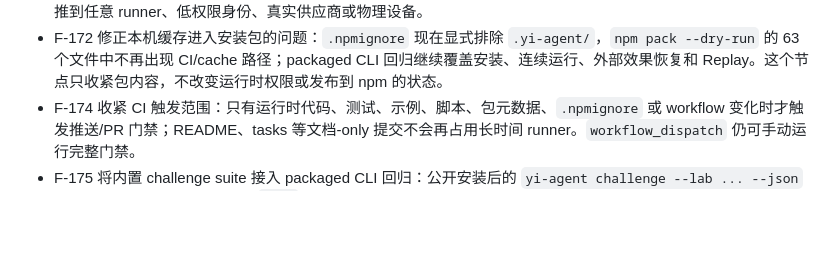
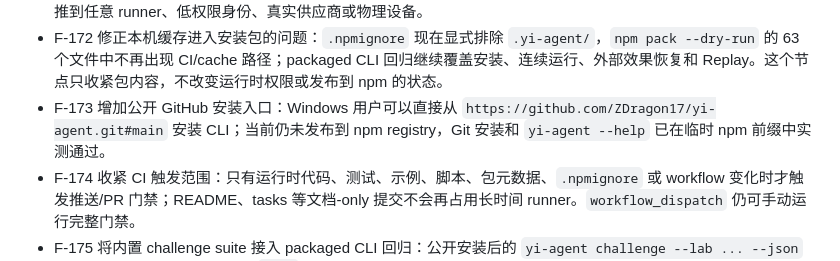
Before and after one commit to ZDragon17/yi-agent, a Markdown page: README.md, the part around the change. Rendered like a GitHub page; blank space fills up the shorter version.

Commit message:
docs(install): record GitHub source install

```diff
--- a/README.md
+++ b/README.md
@@ -356,6 +356,7 @@ F-92 新增 `challenge --case paired-candidates`：先提交一个已验证父 R
 - F-170 完成一次本机 Windows 全量门禁：当前提交在 Node 26.7.0 上按同一 `npm test` 顺序通过 `517/517`，总耗时约 52 分钟；其中第 210、224、225、358 个长实验分别耗时约 7 分钟、6 分 40 秒、11 分 29 秒和 1 分 40 秒。对应的远端 Windows runner 在启动后约 8 小时仍无更新时间，取消后没有产生终态测试摘要；这两类证据分开记录，Node 26 本机结果也不外推为 Node 22 兼容性证据。
 - F-171 闭合 Windows Node 22 在线门禁：提交 `fe9d5fe` 的 GitHub Actions run `34278445810` 在 Windows Node 22 上按完整 `npm test` 顺序通过 `517/517`，`# fail 0`，测试进程耗时 `2355824.3899ms`，作业耗时约 39 分 56 秒；同一 run 的 Ubuntu Node 22/24 兼容门禁也成功。F-170 的本机 Node 26 结果仍单独保留，不能把这次结果外推到任意 runner、低权限身份、真实供应商或物理设备。
 - F-172 修正本机缓存进入安装包的问题：`.npmignore` 现在显式排除 `.yi-agent/`，`npm pack --dry-run` 的 63 个文件中不再出现 CI/cache 路径；packaged CLI 回归继续覆盖安装、连续运行、外部效果恢复和 Replay。这个节点只收紧包内容，不改变运行时权限或发布到 npm 的状态。
+- F-173 增加公开 GitHub 安装入口：Windows 用户可以直接从 `https://github.com/ZDragon17/yi-agent.git#main` 安装 CLI；当前仍未发布到 npm registry，Git 安装和 `yi-agent --help` 已在临时 npm 前缀中实测通过。
 - F-174 收紧 CI 触发范围：只有运行时代码、测试、示例、脚本、包元数据、`.npmignore` 或 workflow 变化时才触发推送/PR 门禁；README、tasks 等文档-only 提交不会再占用长时间 runner。`workflow_dispatch` 仍可手动运行完整门禁。
 - F-175 将内置 challenge suite 接入 packaged CLI 回归：公开安装后的 `yi-agent challenge --lab ... --json` 现在必须返回 10 个 case 全部 `PASS`；本机真实命令和安装包回归均通过。挑战只证明当前演示判据未被这些输入证伪，不等于通用智能或现实因果证明。
 - F-176 为 `test-gate` 增加有界 liveness 心跳：长测试期间每 60 秒输出一次 `node:test still running`，CI 可区分正常长跑、测试超时和 runner 失联；`YI_AGENT_TEST_GATE_HEARTBEAT_MS` 允许在 1～300000ms 内显式调整。心跳只改善运行证据，不改变测试结果或终止语义。
```
